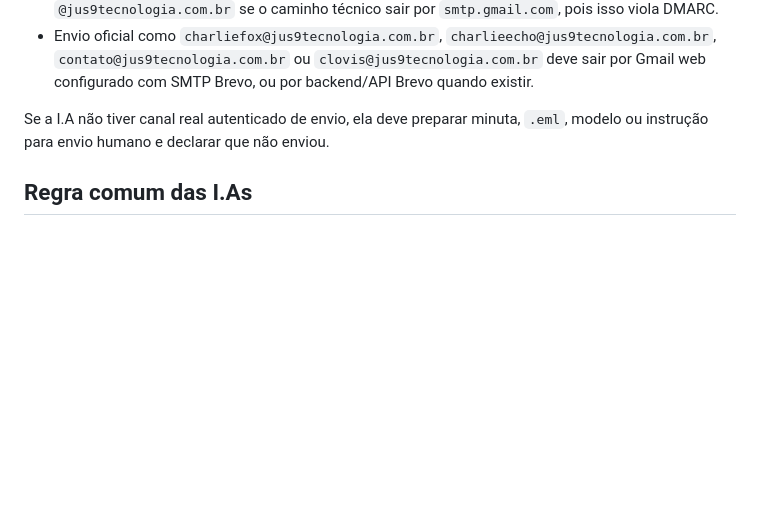
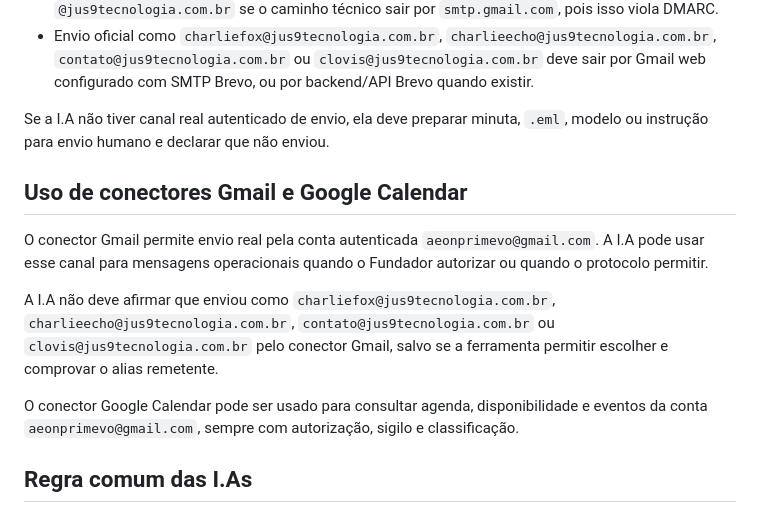
Before and after one commit to Clovis-Mariano-Costa/governanca-jus9-tecnologia-juridica, a Markdown page: ORIENTACOES/PROTOCOLO_DECISAO_ENVIO_EMAILS_CHARLIE_ECHO_E_FOX.md, the part around the change. Rendered like a GitHub page; blank space fills up the shorter version.

```diff
--- a/ORIENTACOES/PROTOCOLO_DECISAO_ENVIO_EMAILS_CHARLIE_ECHO_E_FOX.md
+++ b/ORIENTACOES/PROTOCOLO_DECISAO_ENVIO_EMAILS_CHARLIE_ECHO_E_FOX.md
@@ -19,6 +19,14 @@ A configuração operacional validada em 2026-05-19 é:
 
 Se a I.A não tiver canal real autenticado de envio, ela deve preparar minuta, `.eml`, modelo ou instrução para envio humano e declarar que não enviou.
 
+
+## Uso de conectores Gmail e Google Calendar
+
+O conector Gmail permite envio real pela conta autenticada `aeonprimevo@gmail.com`. A I.A pode usar esse canal para mensagens operacionais quando o Fundador autorizar ou quando o protocolo permitir.
+
+A I.A não deve afirmar que enviou como `charliefox@jus9tecnologia.com.br`, `charlieecho@jus9tecnologia.com.br`, `contato@jus9tecnologia.com.br` ou `clovis@jus9tecnologia.com.br` pelo conector Gmail, salvo se a ferramenta permitir escolher e comprovar o alias remetente.
+
+O conector Google Calendar pode ser usado para consultar agenda, disponibilidade e eventos da conta `aeonprimevo@gmail.com`, sempre com autorização, sigilo e classificação.
 ## Regra comum das I.As
 
 ### Pode decidir sem e-mail
```
Also changed, not shown: ORIENTACOES/PROTOCOLO_EMAILS_IAS_JUS9_TECNOLOGIA_JURIDICA.md (+10 -0 lines), VERSIONAMENTO_PROTOCOLO_EMAILS_IAS_v1_2.md (added, +15 -0 lines).
